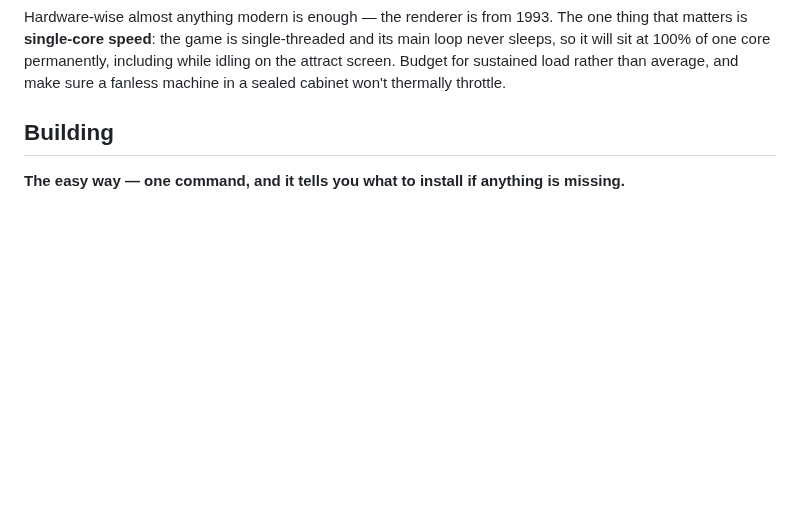
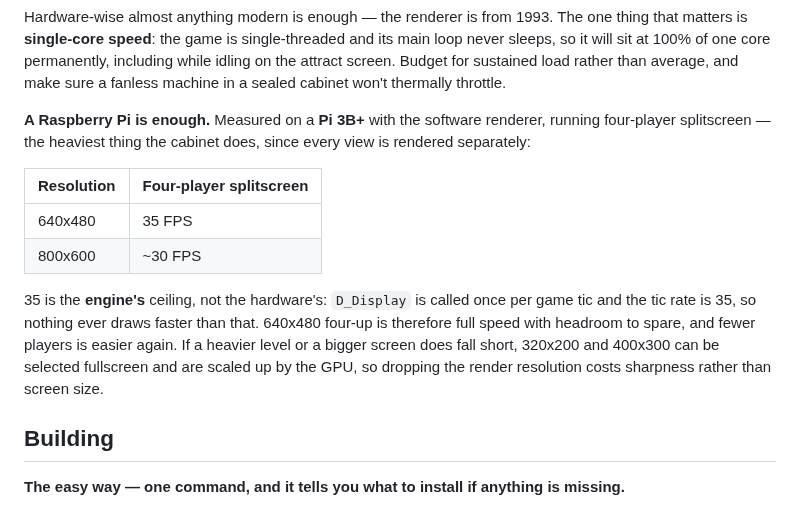
Before and after one commit to mridlen/DoomLegacyArcade, a Markdown page: README.md, the part around the change. Drawn GitHub-style; blank space fills up the shorter version.

Commit message:
[Arcade] Note measured Raspberry Pi 3B+ performance in the README
Four-player splitscreen in software mode: 35 FPS at 640x480, about 30 at
800x600.  Reported from the cabinet.

Worth recording that 35 is the engine's ceiling rather than the hardware's --
D_Display runs once per game tic and TICRATE is 35 -- so the 640x480 figure is
full speed, not nearly full speed, and it is the four-view case, which renders
every view separately.

Co-Authored-By: Claude Opus 5 <noreply@anthropic.com>
Claude-Session: https://claude.ai/code/session_01ARjRP9XwUAxJwsa7FLhofy

```diff
--- a/README.md
+++ b/README.md
@@ -311,6 +311,21 @@ matters is **single-core speed**: the game is single-threaded and its main loop
 will sit at 100% of one core permanently, including while idling on the attract screen. Budget for
 sustained load rather than average, and make sure a fanless machine in a sealed cabinet won't
 thermally throttle.
+
+**A Raspberry Pi is enough.** Measured on a **Pi 3B+** with the software renderer, running
+four-player splitscreen — the heaviest thing the cabinet does, since every view is rendered
+separately:
+
+| Resolution | Four-player splitscreen |
+| --- | --- |
+| 640x480 | 35 FPS |
+| 800x600 | ~30 FPS |
+
+35 is the **engine's** ceiling, not the hardware's: `D_Display` is called once per game tic and the
+tic rate is 35, so nothing ever draws faster than that. 640x480 four-up is therefore full speed with
+headroom to spare, and fewer players is easier again. If a heavier level or a bigger screen does
+fall short, 320x200 and 400x300 can be selected fullscreen and are scaled up by the GPU, so dropping
+the render resolution costs sharpness rather than screen size.
 
 ## Building
 
```
